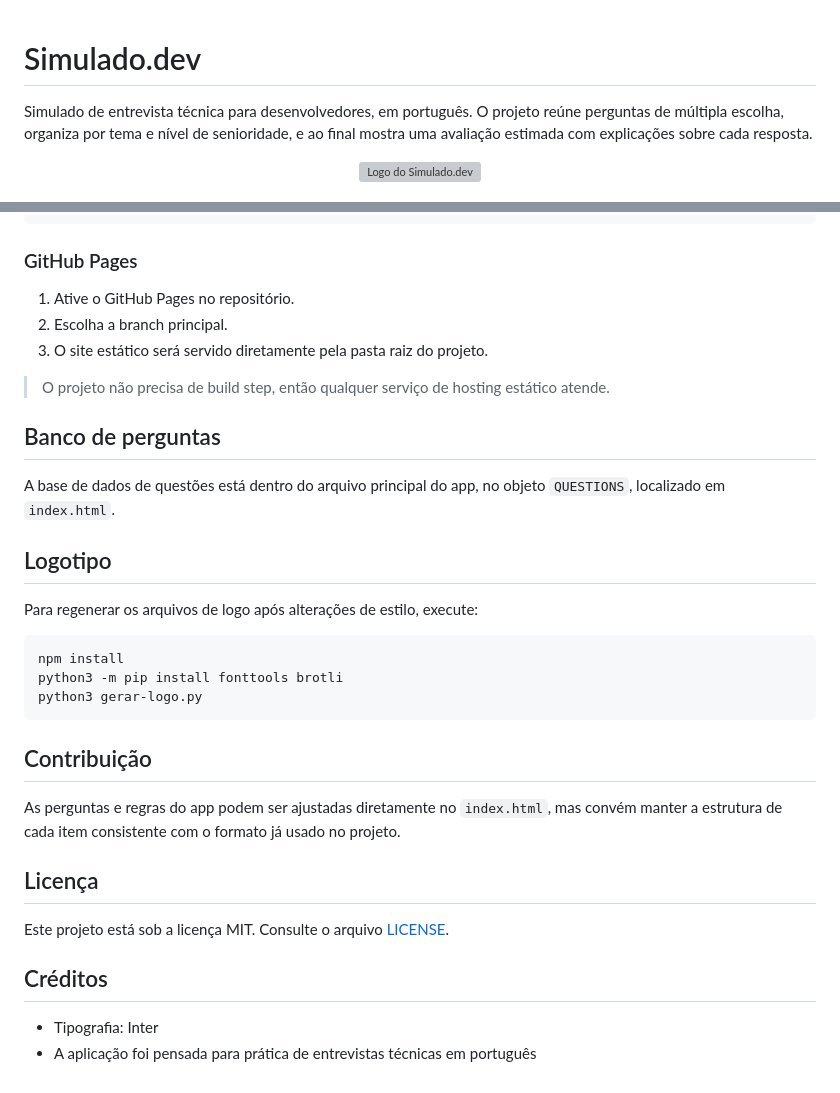
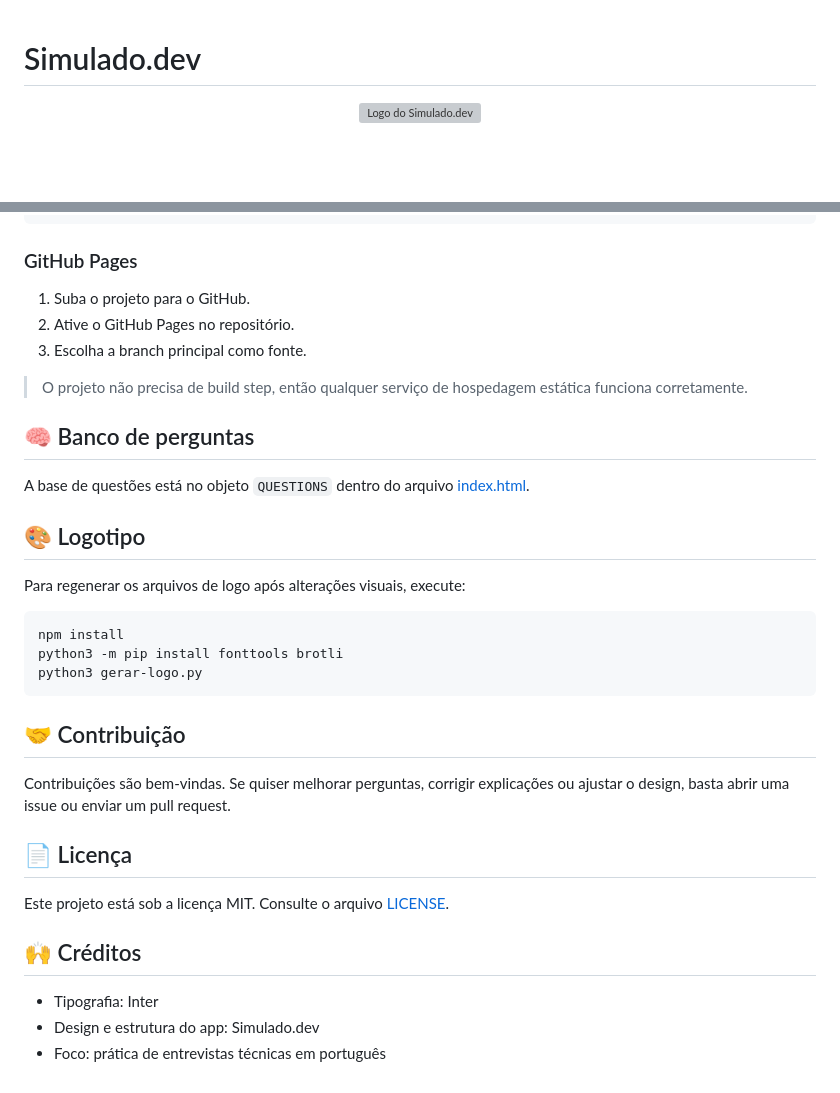
Before and after one commit to kauedota/simuladodev, a Markdown page: repo/README.md, 2 parts joined by grey strips. Rendered like a GitHub page; blank space fills up the shorter version; grey boxes are pictures that could not be loaded.

````diff
--- a/repo/README.md
+++ b/repo/README.md
@@ -1,6 +1,4 @@
 # Simulado.dev
-
-Simulado de entrevista técnica para desenvolvedores, em português. O projeto reúne perguntas de múltipla escolha, organiza por tema e nível de senioridade, e ao final mostra uma avaliação estimada com explicações sobre cada resposta.
 
 <p align="center">
   <img src="assets/logo.svg" alt="Logo do Simulado.dev" width="360" />
@@ -97,19 +108,19 @@ npx vercel --prod
 
 ### GitHub Pages
 
-1. Ative o GitHub Pages no repositório.
-2. Escolha a branch principal.
-3. O site estático será servido diretamente pela pasta raiz do projeto.
+1. Suba o projeto para o GitHub.
+2. Ative o GitHub Pages no repositório.
+3. Escolha a branch principal como fonte.
 
-> O projeto não precisa de build step, então qualquer serviço de hosting estático atende.
+> O projeto não precisa de build step, então qualquer serviço de hospedagem estática funciona corretamente.
 
-## Banco de perguntas
+## 🧠 Banco de perguntas
 
-A base de dados de questões está dentro do arquivo principal do app, no objeto `QUESTIONS`, localizado em `index.html`.
+A base de questões está no objeto `QUESTIONS` dentro do arquivo [index.html](index.html).
 
-## Logotipo
+## 🎨 Logotipo
 
-Para regenerar os arquivos de logo após alterações de estilo, execute:
+Para regenerar os arquivos de logo após alterações visuais, execute:
 
 ```bash
 npm install
@@ -117,15 +128,16 @@ python3 -m pip install fonttools brotli
 python3 gerar-logo.py
 ```
 
-## Contribuição
+## 🤝 Contribuição
 
-As perguntas e regras do app podem ser ajustadas diretamente no `index.html`, mas convém manter a estrutura de cada item consistente com o formato já usado no projeto.
+Contribuições são bem-vindas. Se quiser melhorar perguntas, corrigir explicações ou ajustar o design, basta abrir uma issue ou enviar um pull request.
 
-## Licença
+## 📄 Licença
 
 Este projeto está sob a licença MIT. Consulte o arquivo [LICENSE](LICENSE).
 
-## Créditos
+## 🙌 Créditos
 
 - Tipografia: Inter
-- A aplicação foi pensada para prática de entrevistas técnicas em português
+- Design e estrutura do app: Simulado.dev
+- Foco: prática de entrevistas técnicas em português
````
Also changed, not shown: other parts of repo/README.md (+50 -37 lines).
